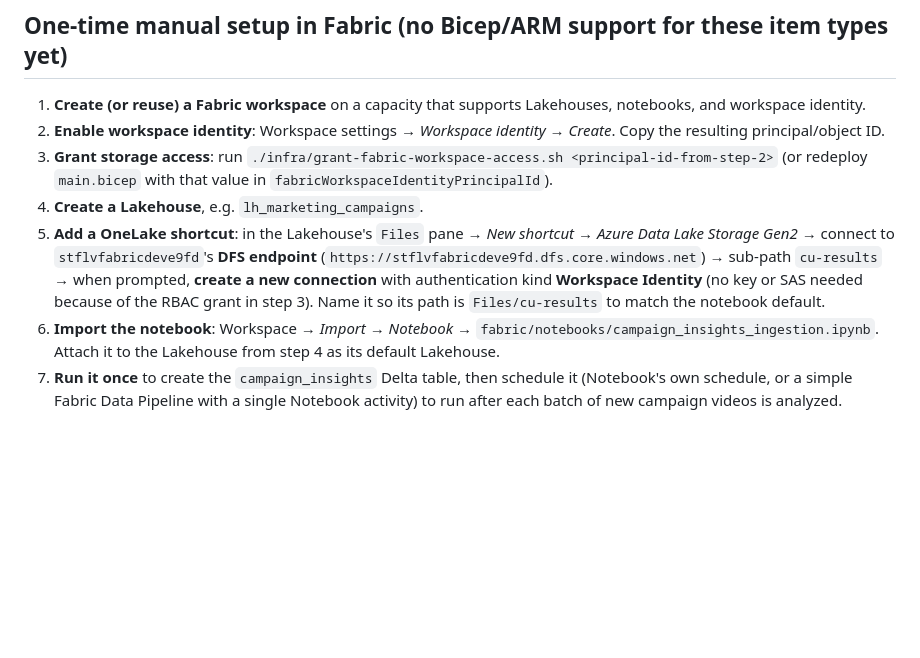
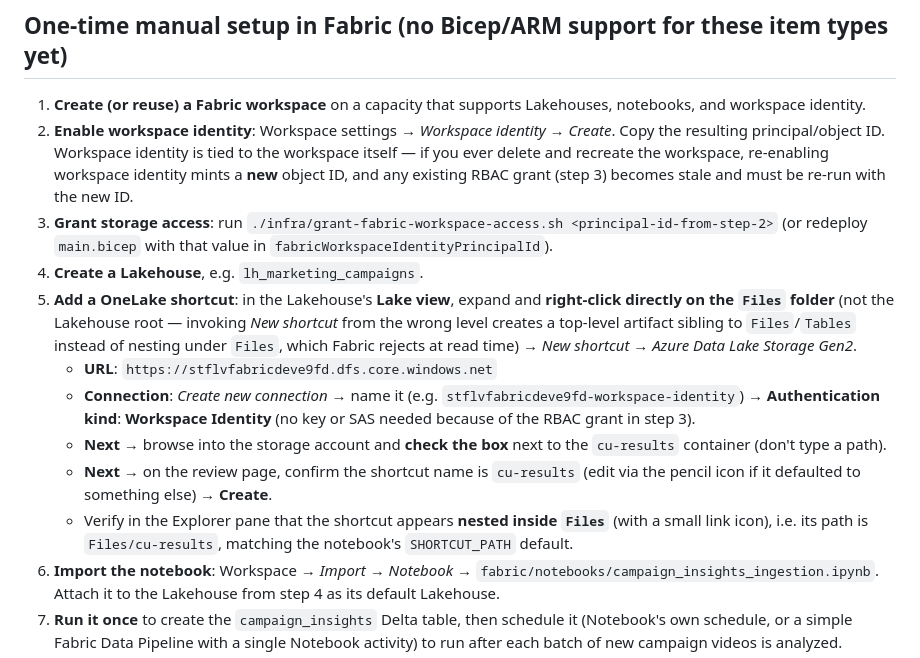
Before and after one commit to mrhoads/flv-content-understanding, a Markdown page: fabric/README.md, the part around the change. GitHub-like rendering; blank space fills up the shorter version.

Commit message:
Correct OneLake shortcut creation steps and flag workspace-identity reset on workspace recreation
The prior wording blurred the wizard's connection-settings and browse/rename
steps together ('sub-path cu-results... Name it so its path is
Files/cu-results'), which could be read as typing a path into the shortcut
Name field. Per Microsoft's documented flow, the shortcut's parent location is
set by which folder you right-click to invoke New shortcut from (must be
Files, not the Lakehouse root), and the target is chosen by browsing and
checking a box, with the name editable only on the review page.

Also note that workspace identity is tied to the workspace: deleting and
recreating the workspace mints a new identity object ID, so any existing RBAC
grant becomes stale and must be re-run.

Co-authored-by: Copilot App <223556219+Copilot@users.noreply.github.com>

```diff
--- a/fabric/README.md
+++ b/fabric/README.md
@@ -108,18 +108,32 @@ Azure dependency at all; the Fabric pieces are opt-in and additive.
 1. **Create (or reuse) a Fabric workspace** on a capacity that supports
    Lakehouses, notebooks, and workspace identity.
 2. **Enable workspace identity**: Workspace settings → *Workspace identity* →
-   *Create*. Copy the resulting principal/object ID.
+   *Create*. Copy the resulting principal/object ID. Workspace identity is
+   tied to the workspace itself — if you ever delete and recreate the
+   workspace, re-enabling workspace identity mints a **new** object ID, and
+   any existing RBAC grant (step 3) becomes stale and must be re-run with the
+   new ID.
 3. **Grant storage access**: run
    `./infra/grant-fabric-workspace-access.sh <principal-id-from-step-2>`
    (or redeploy `main.bicep` with that value in `fabricWorkspaceIdentityPrincipalId`).
 4. **Create a Lakehouse**, e.g. `lh_marketing_campaigns`.
-5. **Add a OneLake shortcut**: in the Lakehouse's `Files` pane → *New shortcut* →
-   *Azure Data Lake Storage Gen2* → connect to `stflvfabricdeve9fd`'s **DFS
-   endpoint** (`https://stflvfabricdeve9fd.dfs.core.windows.net`) → sub-path
-   `cu-results` → when prompted, **create a new connection** with
-   authentication kind **Workspace Identity** (no key or SAS needed because of
-   the RBAC grant in step 3). Name it so its path is `Files/cu-results` to
-   match the notebook default.
+5. **Add a OneLake shortcut**: in the Lakehouse's **Lake view**, expand and
+   **right-click directly on the `Files` folder** (not the Lakehouse root —
+   invoking *New shortcut* from the wrong level creates a top-level artifact
+   sibling to `Files`/`Tables` instead of nesting under `Files`, which Fabric
+   rejects at read time) → *New shortcut* → *Azure Data Lake Storage Gen2*.
+   - **URL**: `https://stflvfabricdeve9fd.dfs.core.windows.net`
+   - **Connection**: *Create new connection* → name it (e.g.
+     `stflvfabricdeve9fd-workspace-identity`) → **Authentication kind**:
+     **Workspace Identity** (no key or SAS needed because of the RBAC grant in
+     step 3).
+   - **Next** → browse into the storage account and **check the box** next to
+     the `cu-results` container (don't type a path).
+   - **Next** → on the review page, confirm the shortcut name is `cu-results`
+     (edit via the pencil icon if it defaulted to something else) → **Create**.
+   - Verify in the Explorer pane that the shortcut appears **nested inside
+     `Files`** (with a small link icon), i.e. its path is `Files/cu-results`,
+     matching the notebook's `SHORTCUT_PATH` default.
 6. **Import the notebook**: Workspace → *Import* → *Notebook* →
    `fabric/notebooks/campaign_insights_ingestion.ipynb`. Attach it to the
    Lakehouse from step 4 as its default Lakehouse.
```
